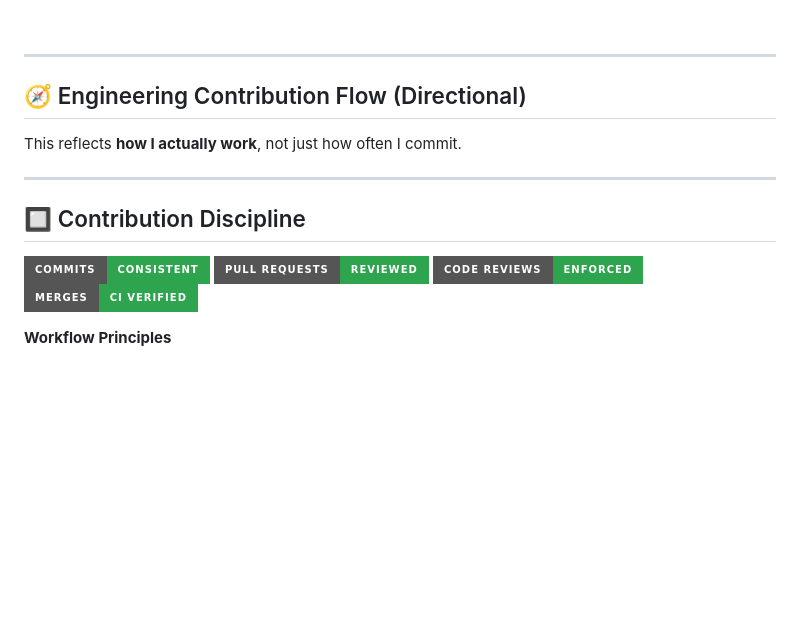
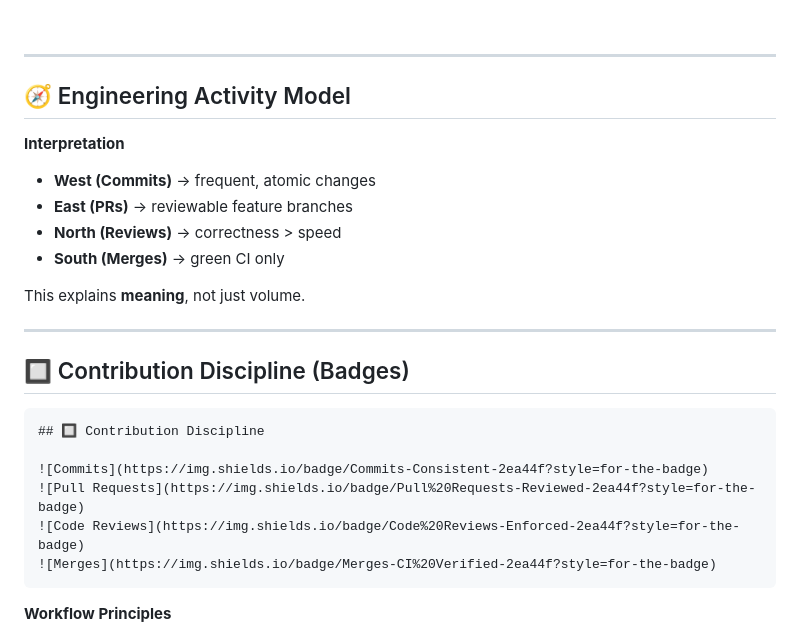
Before and after one commit to Aisenh037/Aisenh037, a Markdown page: README.md, the part around one of its changes. GitHub-like rendering; badges without logos; blank space fills up the shorter version.

````diff
--- a/README.md
+++ b/README.md
@@ -42,19 +42,30 @@ I focus on **production-grade engineering**:
 
 ---
 
-## 🧭 Engineering Contribution Flow (Directional)
+## 🧭 Engineering Activity Model
 
-This reflects **how I actually work**, not just how often I commit.
 
+
+**Interpretation**
+- **West (Commits)** → frequent, atomic changes
+- **East (PRs)** → reviewable feature branches
+- **North (Reviews)** → correctness > speed
+- **South (Merges)** → green CI only
+
+This explains **meaning**, not just volume.
 
 ---
 
+## 🔲 Contribution Discipline (Badges)
+
+```md
 ## 🔲 Contribution Discipline
 
 ![Commits](https://img.shields.io/badge/Commits-Consistent-2ea44f?style=for-the-badge)
 ![Pull Requests](https://img.shields.io/badge/Pull%20Requests-Reviewed-2ea44f?style=for-the-badge)
 ![Code Reviews](https://img.shields.io/badge/Code%20Reviews-Enforced-2ea44f?style=for-the-badge)
 ![Merges](https://img.shields.io/badge/Merges-CI%20Verified-2ea44f?style=for-the-badge)
+```
 
 **Workflow Principles**
 - Feature-branch development only
````
Also changed, not shown: other parts of README.md (+5 -0 lines).
